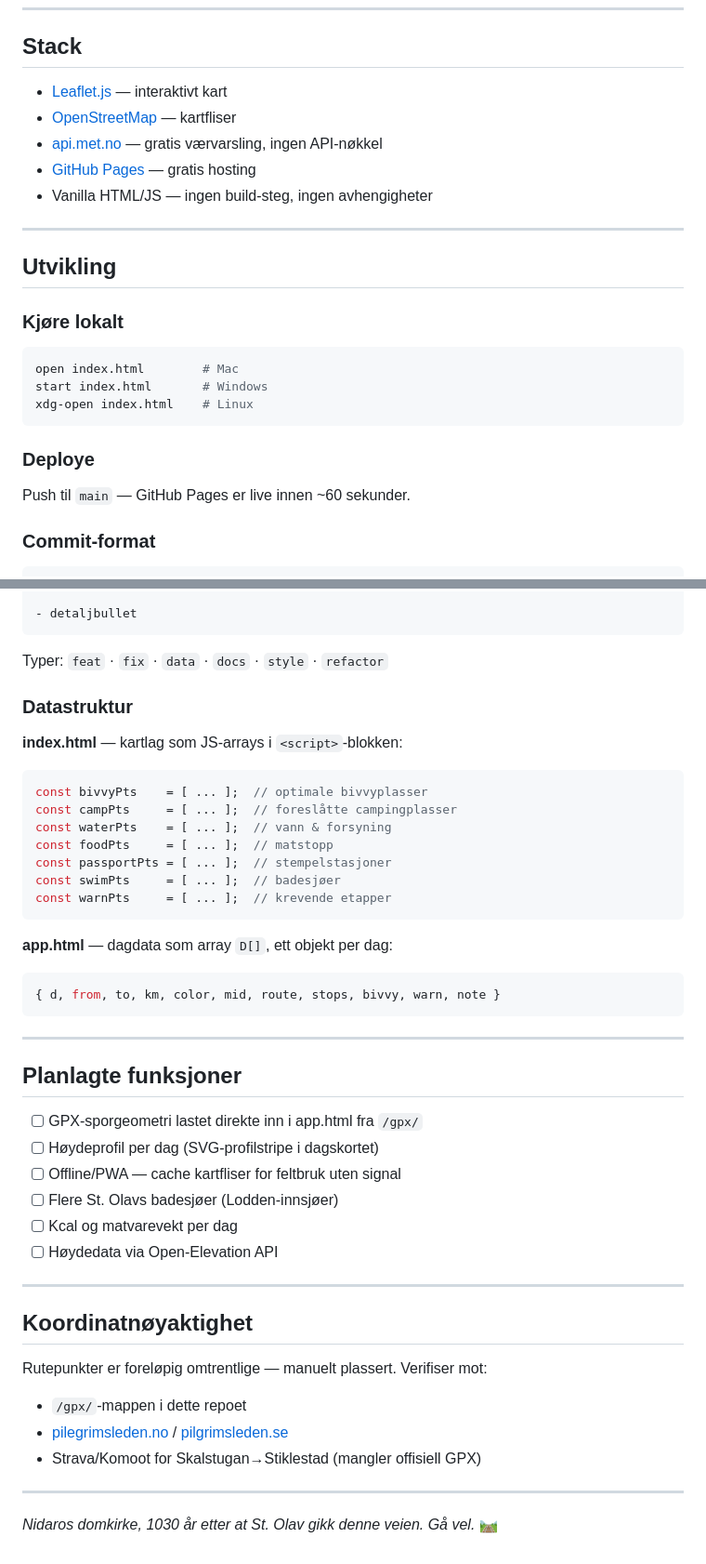
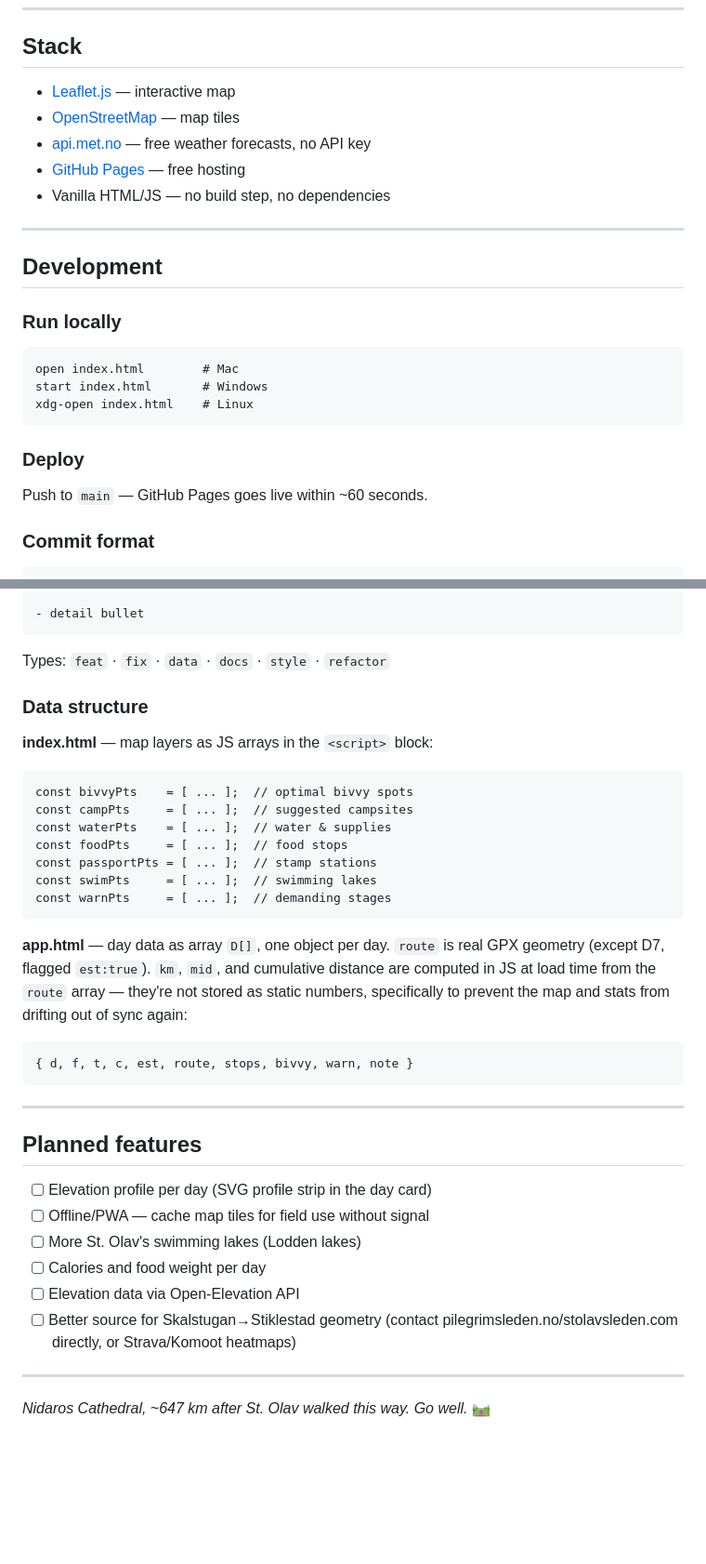
Before and after one commit to ricocousin/F1F_St_Olafsleden, a Markdown page: README.md, 2 parts joined by grey strips. Shown at 93% size. Drawn GitHub-style; blank space fills up the shorter version.

````diff
--- a/README.md
+++ b/README.md
@@ -86,25 +109,28 @@ Offisielle GPX-filer fra Naturkartan / pilgrimsleden.se ligger i `/gpx/`.
 
 ## Stack
 
-- [Leaflet.js](https://leafletjs.com/) — interaktivt kart
-- [OpenStreetMap](https://www.openstreetmap.org/) — kartfliser
-- [api.met.no](https://api.met.no/) — gratis værvarsling, ingen API-nøkkel
-- [GitHub Pages](https://pages.github.com/) — gratis hosting
-- Vanilla HTML/JS — ingen build-steg, ingen avhengigheter
+- [Leaflet.js](https://leafletjs.com/) — interactive map
+- [OpenStreetMap](https://www.openstreetmap.org/) — map tiles
+- [api.met.no](https://api.met.no/) — free weather forecasts, no API key
+- [GitHub Pages](https://pages.github.com/) — free hosting
+- Vanilla HTML/JS — no build step, no dependencies
 
 ---
 
-## Utvikling
+## Development
 
-### Kjøre lokalt
-```bash
+### Run locally
+
+```
 open index.html        # Mac
 start index.html       # Windows
 xdg-open index.html    # Linux
 ```
 
-### Deploye
-Push til `main` — GitHub Pages er live innen ~60 sekunder.
+### Deploy
 
-### Commit-format
+Push to `main` — GitHub Pages goes live within ~60 seconds.
+
+### Commit format
+
 ```
@@ -112,46 +138,40 @@ Push til `main` — GitHub Pages er live innen ~60 sekunder.
 
-- detaljbullet
-```
-Typer: `feat` · `fix` · `data` · `docs` · `style` · `refactor`
-
-### Datastruktur
-
-**index.html** — kartlag som JS-arrays i `<script>`-blokken:
-```js
-const bivvyPts    = [ ... ];  // optimale bivvyplasser
-const campPts     = [ ... ];  // foreslåtte campingplasser
-const waterPts    = [ ... ];  // vann & forsyning
-const foodPts     = [ ... ];  // matstopp
-const passportPts = [ ... ];  // stempelstasjoner
-const swimPts     = [ ... ];  // badesjøer
-const warnPts     = [ ... ];  // krevende etapper
+- detail bullet
 ```
 
-**app.html** — dagdata som array `D[]`, ett objekt per dag:
-```js
-{ d, from, to, km, color, mid, route, stops, bivvy, warn, note }
+Types: `feat` · `fix` · `data` · `docs` · `style` · `refactor`
+
+### Data structure
+
+**index.html** — map layers as JS arrays in the `<script>` block:
+
+```
+const bivvyPts    = [ ... ];  // optimal bivvy spots
+const campPts     = [ ... ];  // suggested campsites
+const waterPts    = [ ... ];  // water & supplies
+const foodPts     = [ ... ];  // food stops
+const passportPts = [ ... ];  // stamp stations
+const swimPts     = [ ... ];  // swimming lakes
+const warnPts     = [ ... ];  // demanding stages
+```
+
+**app.html** — day data as array `D[]`, one object per day. `route` is real GPX geometry (except D7, flagged `est:true`). `km`, `mid`, and cumulative distance are computed in JS at load time from the `route` array — they're not stored as static numbers, specifically to prevent the map and stats from drifting out of sync again:
+
+```
+{ d, f, t, c, est, route, stops, bivvy, warn, note }
 ```
 
 ---
 
-## Planlagte funksjoner
+## Planned features
 
-- [ ] GPX-sporgeometri lastet direkte inn i app.html fra `/gpx/`
-- [ ] Høydeprofil per dag (SVG-profilstripe i dagskortet)
-- [ ] Offline/PWA — cache kartfliser for feltbruk uten signal
-- [ ] Flere St. Olavs badesjøer (Lodden-innsjøer)
-- [ ] Kcal og matvarevekt per dag
-- [ ] Høydedata via Open-Elevation API
+- [ ] Elevation profile per day (SVG profile strip in the day card)
+- [ ] Offline/PWA — cache map tiles for field use without signal
+- [ ] More St. Olav's swimming lakes (Lodden lakes)
+- [ ] Calories and food weight per day
+- [ ] Elevation data via Open-Elevation API
+- [ ] Better source for Skalstugan→Stiklestad geometry (contact pilegrimsleden.no/stolavsleden.com directly, or Strava/Komoot heatmaps)
 
 ---
 
-## Koordinatnøyaktighet
-
-Rutepunkter er foreløpig omtrentlige — manuelt plassert. Verifiser mot:
-- `/gpx/`-mappen i dette repoet
-- [pilegrimsleden.no](https://pilegrimsleden.no) / [pilgrimsleden.se](https://pilgrimsleden.se)
-- Strava/Komoot for Skalstugan→Stiklestad (mangler offisiell GPX)
-
----
-
-*Nidaros domkirke, 1030 år etter at St. Olav gikk denne veien. Gå vel.* 🛤
+*Nidaros Cathedral, ~647 km after St. Olav walked this way. Go well.* 🛤
````
Also changed, not shown: other parts of README.md (+81 -58 lines).
